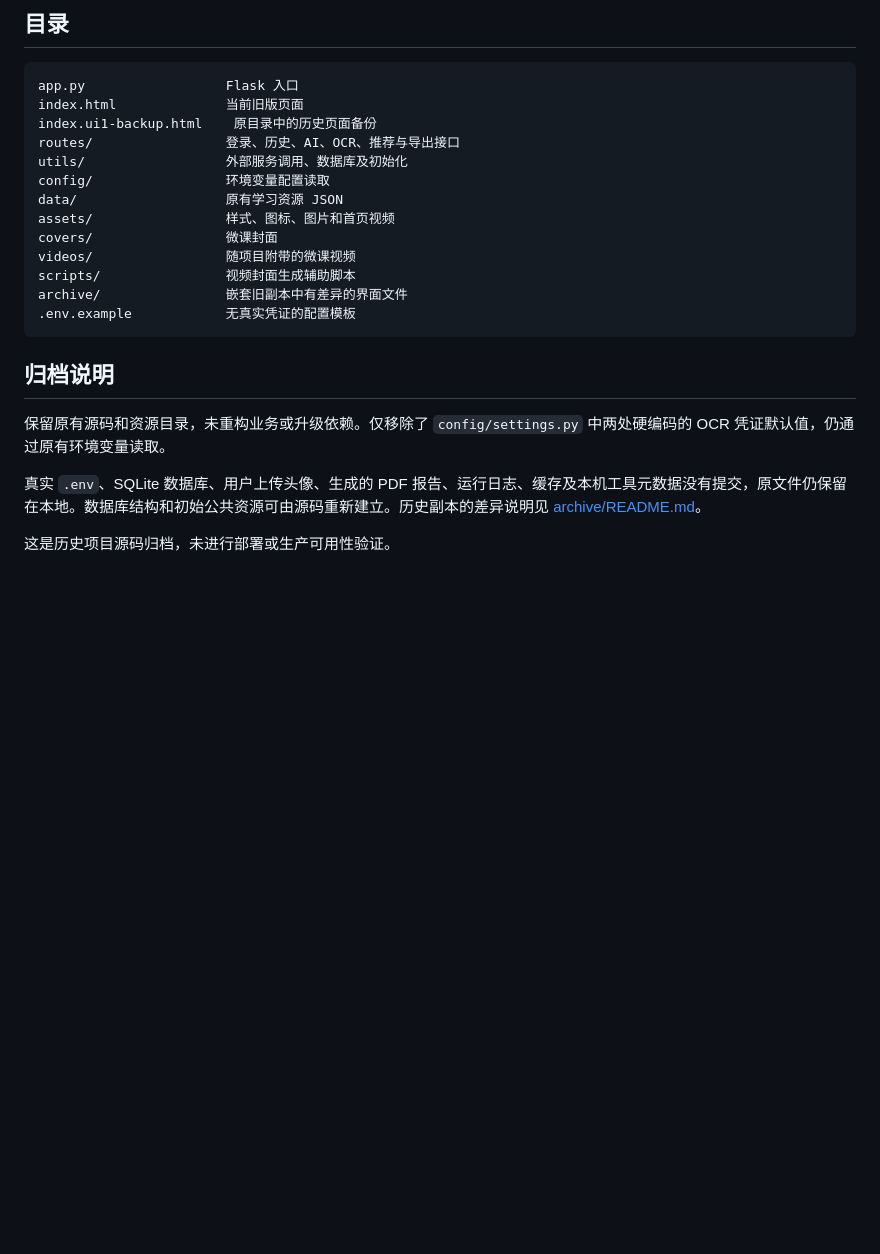
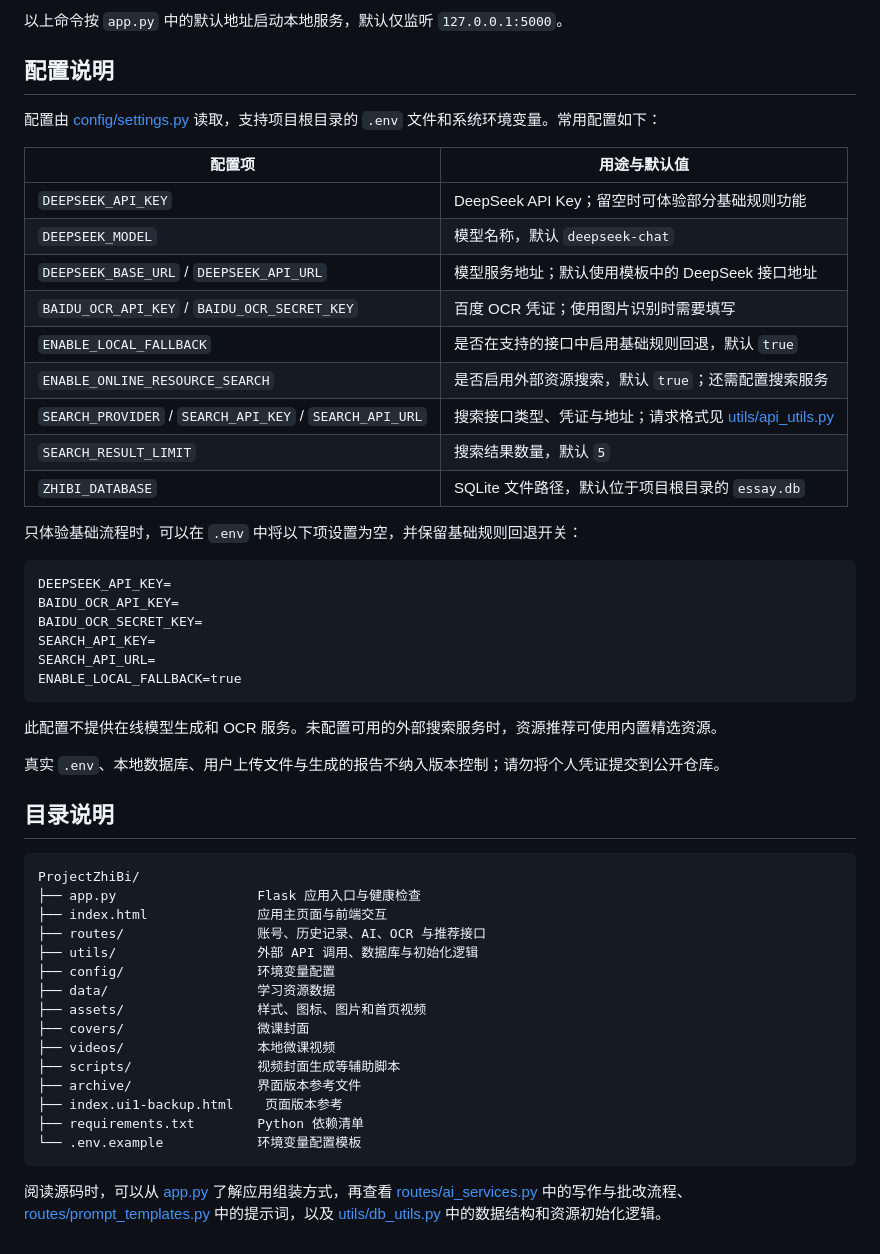
Before and after one commit to pasariga/ProjectZhiBi, a Markdown page: README.md, the part around one of its changes. GitHub-like rendering; blank space fills up the shorter version.

````diff
--- a/README.md
+++ b/README.md
@@ -38,26 +74,55 @@ Copy-Item .env.example .env
 
-## 目录
+以上命令按 `app.py` 中的默认地址启动本地服务，默认仅监听 `127.0.0.1:5000`。
+
+## 配置说明
+
+配置由 [config/settings.py](config/settings.py) 读取，支持项目根目录的 `.env` 文件和系统环境变量。常用配置如下：
+
+| 配置项 | 用途与默认值 |
+| --- | --- |
+| `DEEPSEEK_API_KEY` | DeepSeek API Key；留空时可体验部分基础规则功能 |
+| `DEEPSEEK_MODEL` | 模型名称，默认 `deepseek-chat` |
+| `DEEPSEEK_BASE_URL` / `DEEPSEEK_API_URL` | 模型服务地址；默认使用模板中的 DeepSeek 接口地址 |
+| `BAIDU_OCR_API_KEY` / `BAIDU_OCR_SECRET_KEY` | 百度 OCR 凭证；使用图片识别时需要填写 |
+| `ENABLE_LOCAL_FALLBACK` | 是否在支持的接口中启用基础规则回退，默认 `true` |
+| `ENABLE_ONLINE_RESOURCE_SEARCH` | 是否启用外部资源搜索，默认 `true`；还需配置搜索服务 |
+| `SEARCH_PROVIDER` / `SEARCH_API_KEY` / `SEARCH_API_URL` | 搜索接口类型、凭证与地址；请求格式见 [utils/api_utils.py](utils/api_utils.py) |
+| `SEARCH_RESULT_LIMIT` | 搜索结果数量，默认 `5` |
+| `ZHIBI_DATABASE` | SQLite 文件路径，默认位于项目根目录的 `essay.db` |
+
+只体验基础流程时，可以在 `.env` 中将以下项设置为空，并保留基础规则回退开关：
+
+```dotenv
+DEEPSEEK_API_KEY=
+BAIDU_OCR_API_KEY=
+BAIDU_OCR_SECRET_KEY=
+SEARCH_API_KEY=
+SEARCH_API_URL=
+ENABLE_LOCAL_FALLBACK=true
+```
+
+此配置不提供在线模型生成和 OCR 服务。未配置可用的外部搜索服务时，资源推荐可使用内置精选资源。
+
+真实 `.env`、本地数据库、用户上传文件与生成的报告不纳入版本控制；请勿将个人凭证提交到公开仓库。
+
+## 目录说明
 
 ```text
-app.py                  Flask 入口
-index.html              当前旧版页面
-index.ui1-backup.html    原目录中的历史页面备份
-routes/                 登录、历史、AI、OCR、推荐与导出接口
-utils/                  外部服务调用、数据库及初始化
-config/                 环境变量配置读取
-data/                   原有学习资源 JSON
-assets/                 样式、图标、图片和首页视频
-covers/                 微课封面
-videos/                 随项目附带的微课视频
-scripts/                视频封面生成辅助脚本
-archive/                嵌套旧副本中有差异的界面文件
-.env.example            无真实凭证的配置模板
+ProjectZhiBi/
+├── app.py                  Flask 应用入口与健康检查
+├── index.html              应用主页面与前端交互
+├── routes/                 账号、历史记录、AI、OCR 与推荐接口
+├── utils/                  外部 API 调用、数据库与初始化逻辑
+├── config/                 环境变量配置
+├── data/                   学习资源数据
+├── assets/                 样式、图标、图片和首页视频
+├── covers/                 微课封面
+├── videos/                 本地微课视频
+├── scripts/                视频封面生成等辅助脚本
+├── archive/                界面版本参考文件
+├── index.ui1-backup.html    页面版本参考
+├── requirements.txt        Python 依赖清单
+└── .env.example            环境变量配置模板
 ```
 
-## 归档说明
-
-保留原有源码和资源目录，未重构业务或升级依赖。仅移除了 `config/settings.py` 中两处硬编码的 OCR 凭证默认值，仍通过原有环境变量读取。
-
-真实 `.env`、SQLite 数据库、用户上传头像、生成的 PDF 报告、运行日志、缓存及本机工具元数据没有提交，原文件仍保留在本地。数据库结构和初始公共资源可由源码重新建立。历史副本的差异说明见 [archive/README.md](archive/README.md)。
-
-这是历史项目源码归档，未进行部署或生产可用性验证。
+阅读源码时，可以从 [app.py](app.py) 了解应用组装方式，再查看 [routes/ai_services.py](routes/ai_services.py) 中的写作与批改流程、[routes/prompt_templates.py](routes/prompt_templates.py) 中的提示词，以及 [utils/db_utils.py](utils/db_utils.py) 中的数据结构和资源初始化逻辑。
````
Also changed, not shown: other parts of README.md (+56 -20 lines).
